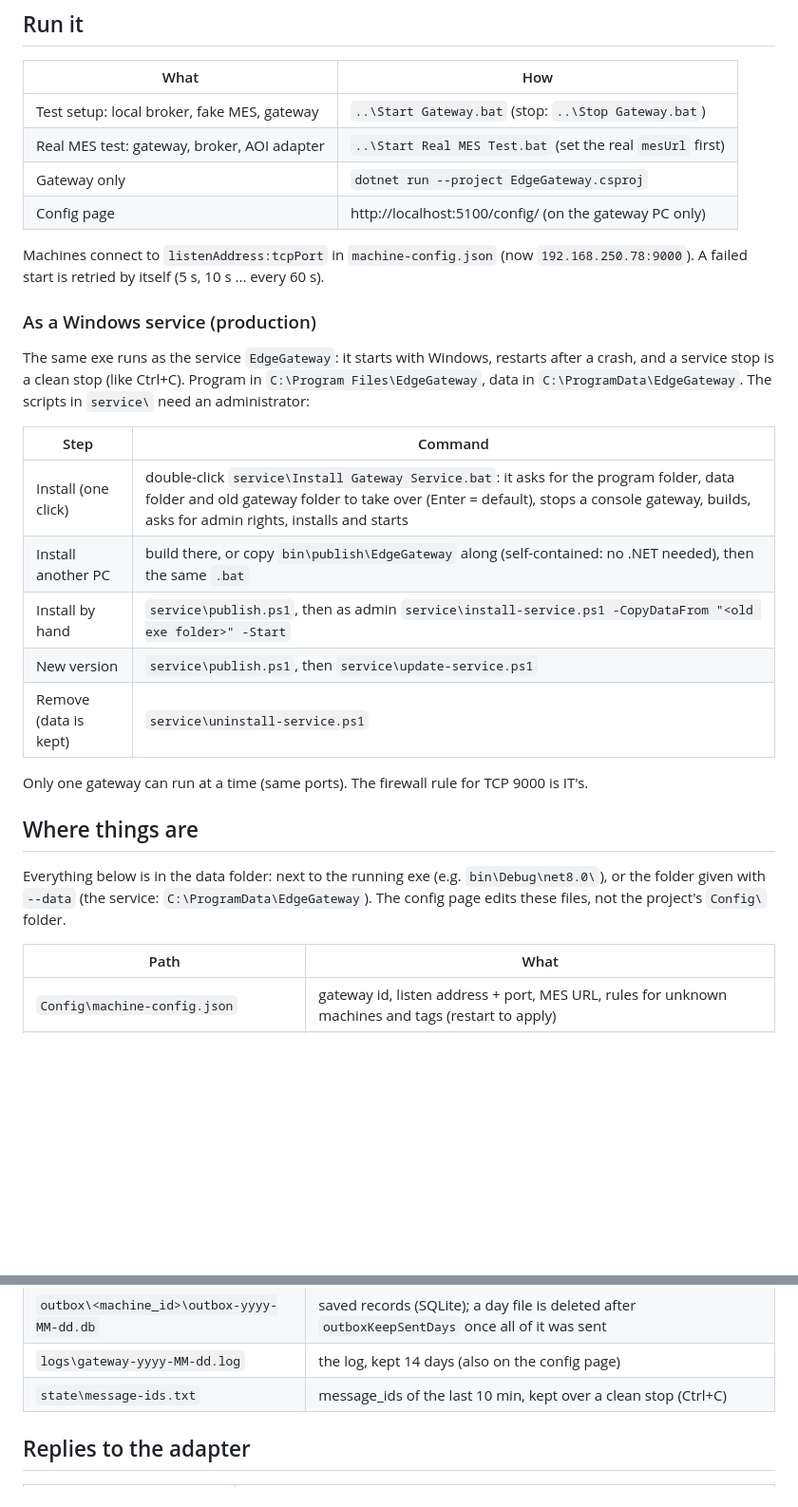
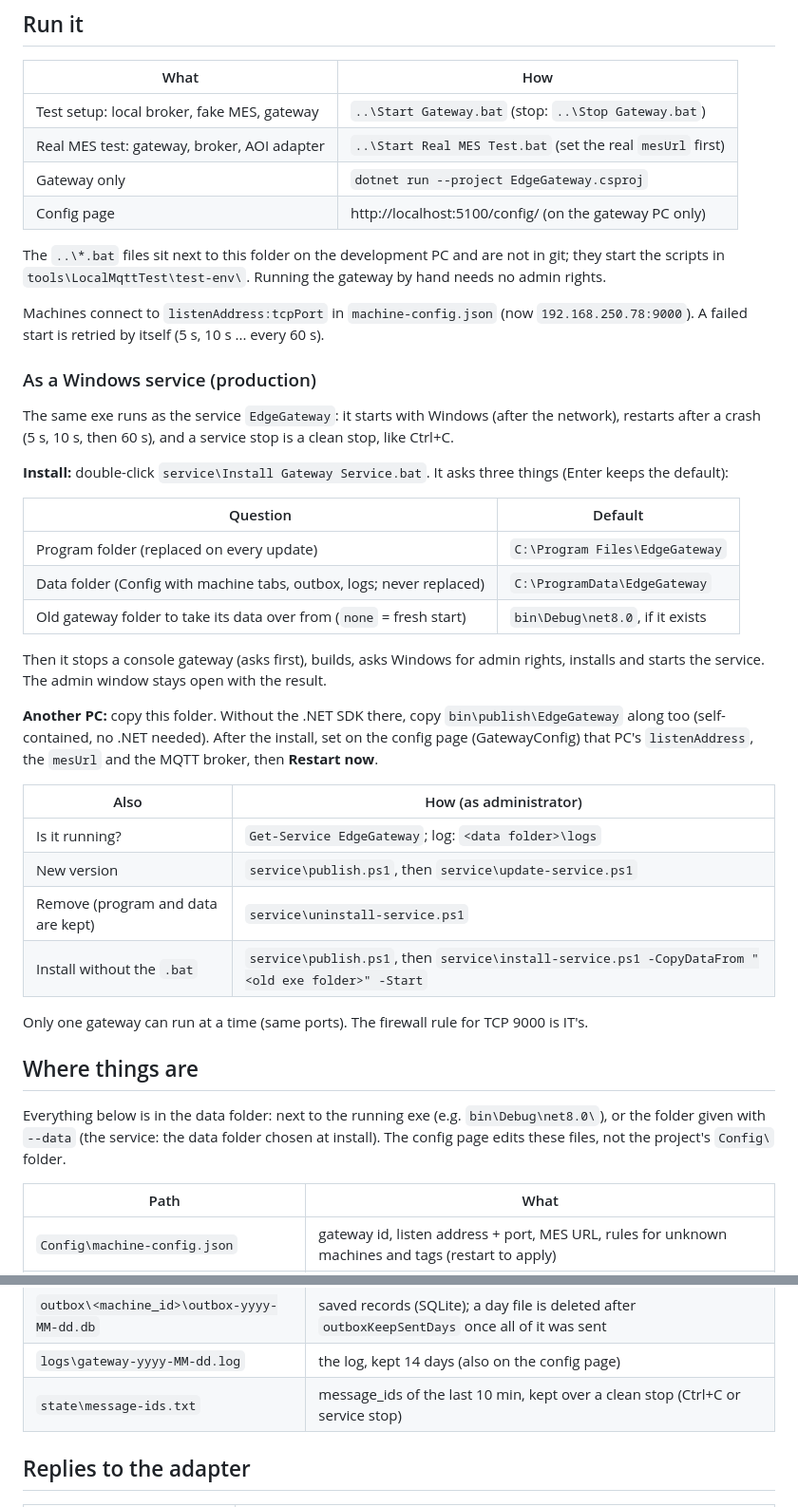
Before and after one commit to gg-xinliey/edge-gateway, a Markdown page: README.md, 2 parts joined by grey strips. Shown at 95% size. GitHub-like rendering; blank space fills up the shorter version.

Commit message:
README: service install step by step, another PC, test .bat files not in git
Co-Authored-By: Claude Opus 5.5 <noreply@anthropic.com>

```diff
--- a/README.md
+++ b/README.md
@@ -20,30 +20,47 @@ Full guide (message format, every reply, every setting, troubleshooting): [USE_C
 | Gateway only | `dotnet run --project EdgeGateway.csproj` |
 | Config page | http://localhost:5100/config/ (on the gateway PC only) |
 
+The `..\*.bat` files sit next to this folder on the development PC and are not in git; they start
+the scripts in `tools\LocalMqttTest\test-env\`. Running the gateway by hand needs no admin rights.
+
 Machines connect to `listenAddress:tcpPort` in `machine-config.json` (now `192.168.250.78:9000`).
 A failed start is retried by itself (5 s, 10 s ... every 60 s).
 
 ### As a Windows service (production)
 
-The same exe runs as the service `EdgeGateway`: it starts with Windows, restarts after a crash,
-and a service stop is a clean stop (like Ctrl+C). Program in `C:\Program Files\EdgeGateway`,
-data in `C:\ProgramData\EdgeGateway`. The scripts in `service\` need an administrator:
+The same exe runs as the service `EdgeGateway`: it starts with Windows (after the network),
+restarts after a crash (5 s, 10 s, then 60 s), and a service stop is a clean stop, like Ctrl+C.
 
-| Step | Command |
+**Install:** double-click `service\Install Gateway Service.bat`. It asks three things
+(Enter keeps the default):
+
+| Question | Default |
 |---|---|
-| Install (one click) | double-click `service\Install Gateway Service.bat`: it asks for the program folder, data folder and old gateway folder to take over (Enter = default), stops a console gateway, builds, asks for admin rights, installs and starts |
-| Install another PC | build there, or copy `bin\publish\EdgeGateway` along (self-contained: no .NET needed), then the same `.bat` |
-| Install by hand | `service\publish.ps1`, then as admin `service\install-service.ps1 -CopyDataFrom "<old exe folder>" -Start` |
+| Program folder (replaced on every update) | `C:\Program Files\EdgeGateway` |
+| Data folder (Config with machine tabs, outbox, logs; never replaced) | `C:\ProgramData\EdgeGateway` |
+| Old gateway folder to take its data over from (`none` = fresh start) | `bin\Debug\net8.0`, if it exists |
+
+Then it stops a console gateway (asks first), builds, asks Windows for admin rights, installs and
+starts the service. The admin window stays open with the result.
+
+**Another PC:** copy this folder. Without the .NET SDK there, copy `bin\publish\EdgeGateway` along
+too (self-contained, no .NET needed). After the install, set on the config page (GatewayConfig)
+that PC's `listenAddress`, the `mesUrl` and the MQTT broker, then **Restart now**.
+
+| Also | How (as administrator) |
+|---|---|
+| Is it running? | `Get-Service EdgeGateway`; log: `<data folder>\logs` |
 | New version | `service\publish.ps1`, then `service\update-service.ps1` |
-| Remove (data is kept) | `service\uninstall-service.ps1` |
+| Remove (program and data are kept) | `service\uninstall-service.ps1` |
+| Install without the `.bat` | `service\publish.ps1`, then `service\install-service.ps1 -CopyDataFrom "<old exe folder>" -Start` |
 
 Only one gateway can run at a time (same ports). The firewall rule for TCP 9000 is IT's.
 
 ## Where things are
 
 Everything below is in the data folder: next to the running exe (e.g. `bin\Debug\net8.0\`), or the
-folder given with `--data` (the service: `C:\ProgramData\EdgeGateway`). The config page edits these
-files, not the project's `Config\` folder.
+folder given with `--data` (the service: the data folder chosen at install). The config page edits
+these files, not the project's `Config\` folder.
 
 | Path | What |
 |---|---|
@@ -54,7 +71,7 @@ files, not the project's `Config\` folder.
 | `Config\mes-schema.json` | the MES columns per data group (applied on save) |
 | `outbox\<machine_id>\outbox-yyyy-MM-dd.db` | saved records (SQLite); a day file is deleted after `outboxKeepSentDays` once all of it was sent |
 | `logs\gateway-yyyy-MM-dd.log` | the log, kept 14 days (also on the config page) |
-| `state\message-ids.txt` | message_ids of the last 10 min, kept over a clean stop (Ctrl+C) |
+| `state\message-ids.txt` | message_ids of the last 10 min, kept over a clean stop (Ctrl+C or service stop) |
 
 ## Replies to the adapter
 
```
